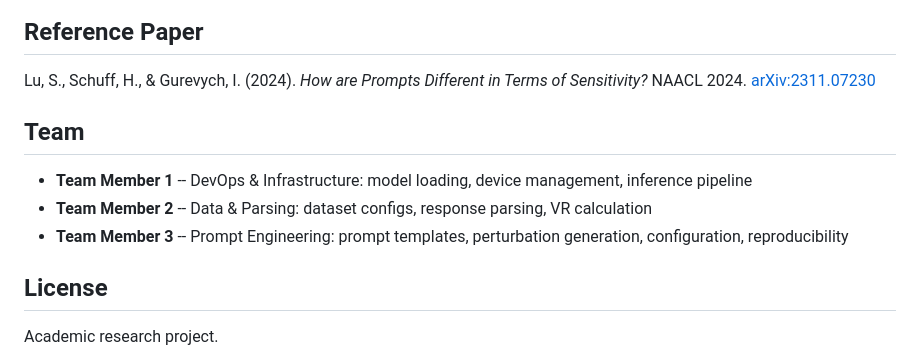
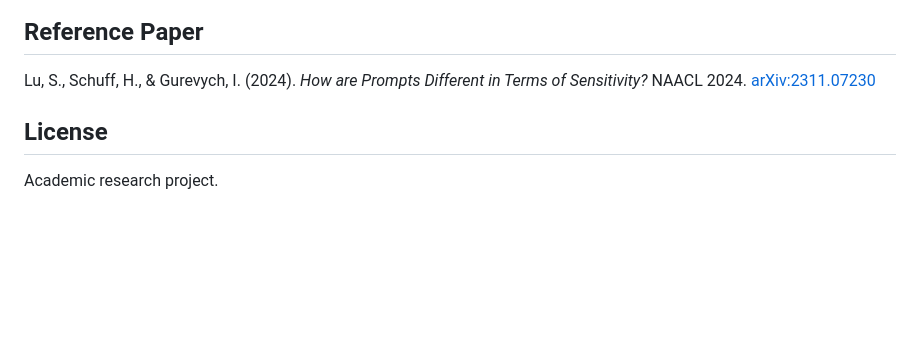
Before and after one commit to yanivmu/NLP_Stability_by_Design, a Markdown page: README.md, the part around the change. Drawn GitHub-style; blank space fills up the shorter version.

```diff
--- a/README.md
+++ b/README.md
@@ -462,11 +462,6 @@ All Phase 1 experiments: 100 samples, 10 perturbations per sample, synonym mode,
 
 Lu, S., Schuff, H., & Gurevych, I. (2024). *How are Prompts Different in Terms of Sensitivity?* NAACL 2024. [arXiv:2311.07230](https://arxiv.org/abs/2311.07230)
 
-## Team
-
-- **Team Member 1** -- DevOps & Infrastructure: model loading, device management, inference pipeline
-- **Team Member 2** -- Data & Parsing: dataset configs, response parsing, VR calculation
-- **Team Member 3** -- Prompt Engineering: prompt templates, perturbation generation, configuration, reproducibility
 
 ## License
 
```
